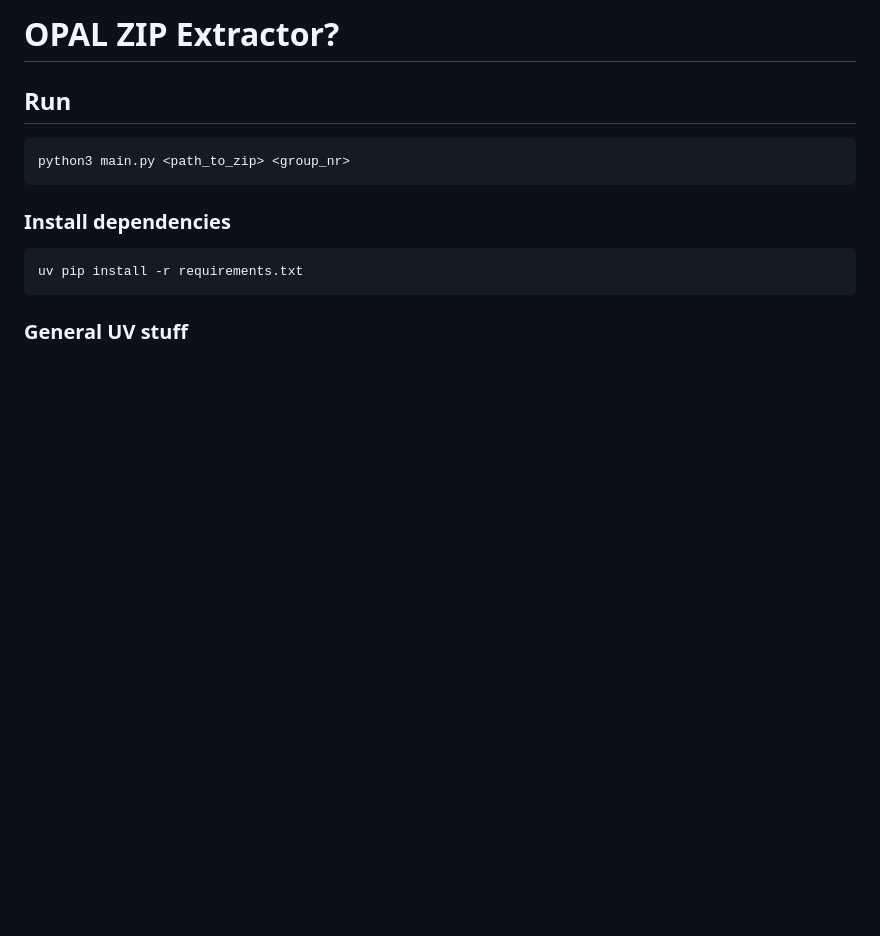
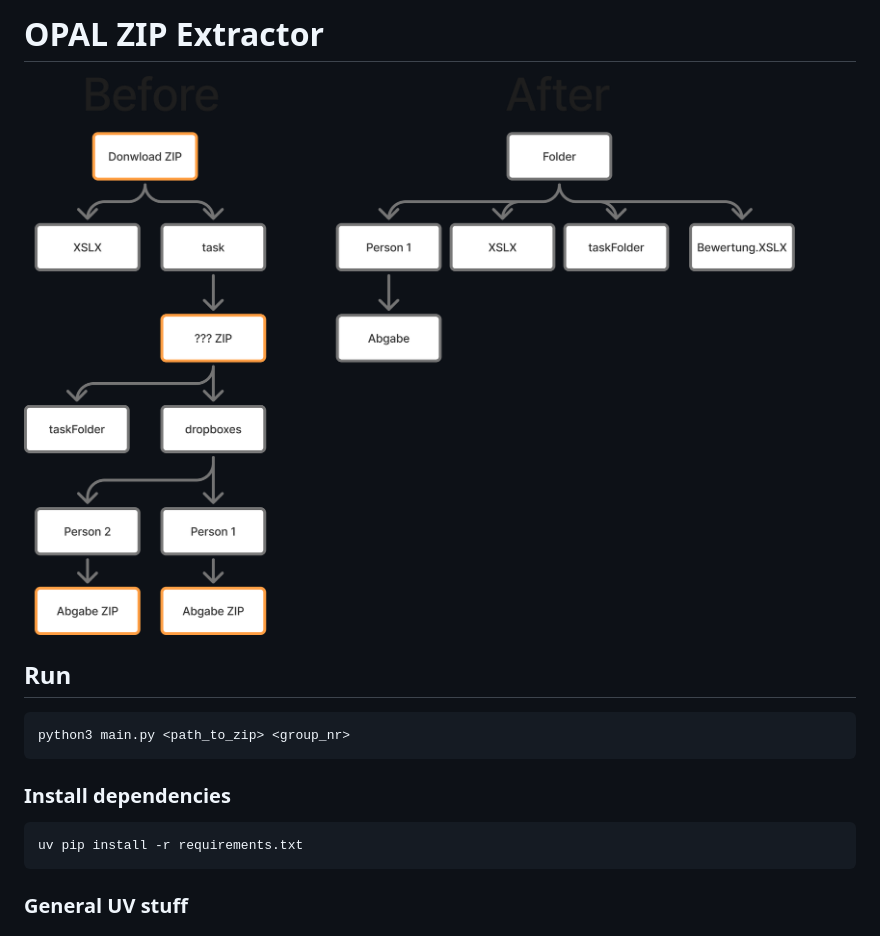
Before and after one commit to DragonCat4012/OPAL_Extract, a Markdown page: Readme.md, the part around the change. Drawn GitHub-style; pictures changed too: image.png (added); blank space fills up the shorter version.

Commit message:
Add image

```diff
--- a/Readme.md
+++ b/Readme.md
@@ -1,4 +1,6 @@
-# OPAL ZIP Extractor?
+# OPAL ZIP Extractor
+
+![alt text](image.png)
 
 ## Run
 
```
